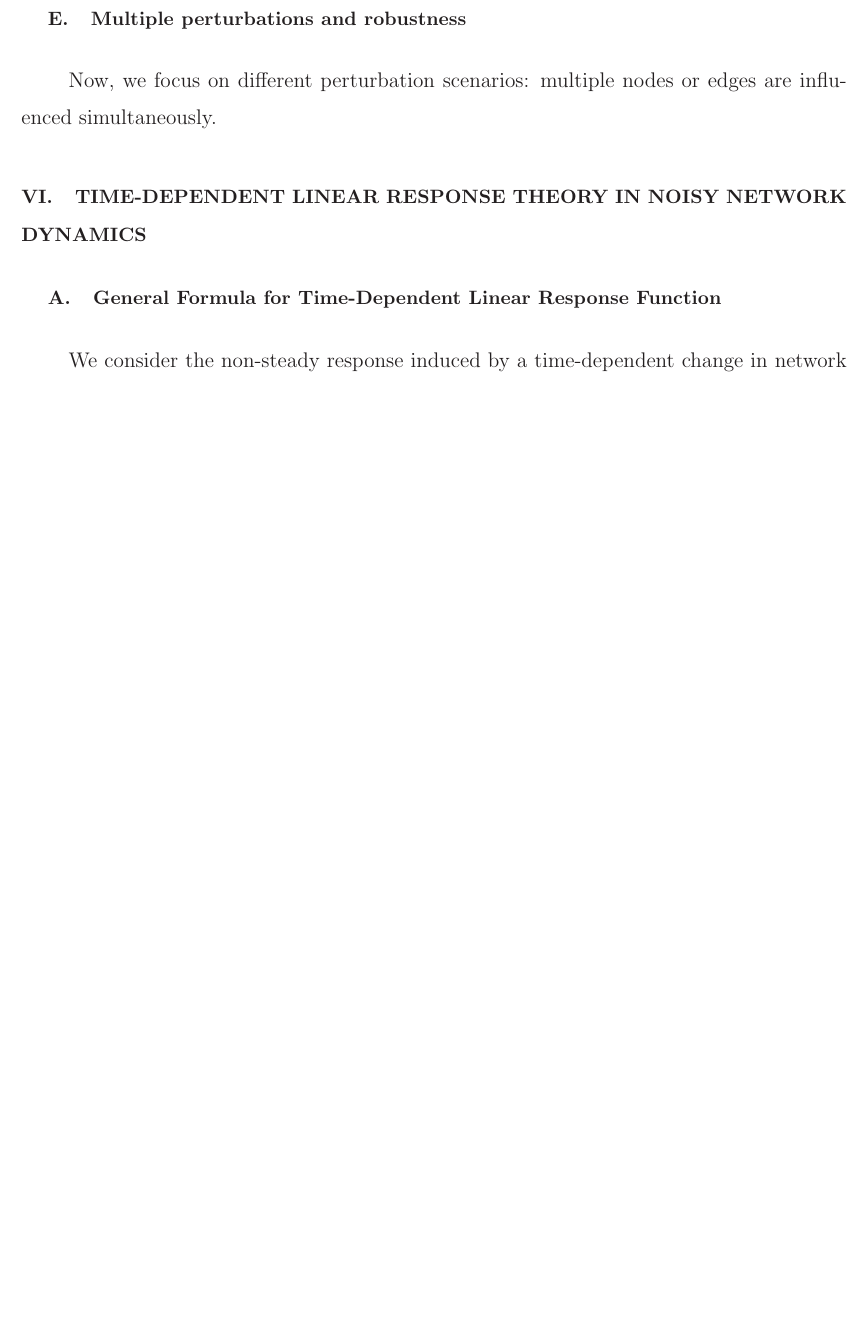
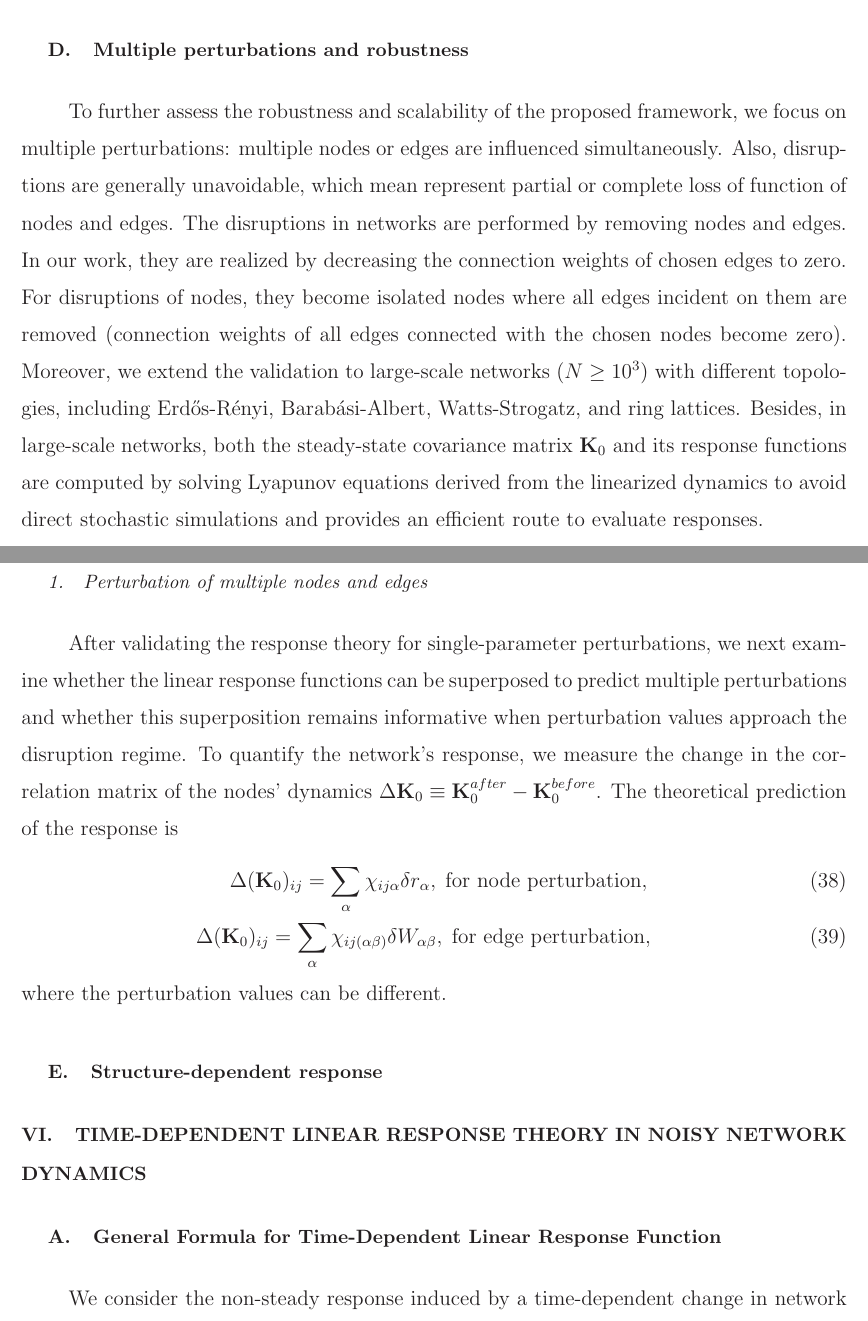
Before and after one commit to paramecium0630/Linear_Response, a LaTeX paper (main.tex, which reads Section/Result.tex): part of page 18 of 30 before the commit and two parts of pages 18 and 19 of 31 after it, the two joined at a grey line, cut so that both start at the same text, the shorter picture padded with empty space. Compiled offline with LaTeX, dvips and Ghostscript.

Commit message:
multiple perturbation

```diff
--- a/Section/Result.tex
+++ b/Section/Result.tex
@@ -54,7 +55,13 @@ In Fig. \ref{chieqmlinear}b, the perturbed edge $(\alpha,\beta)$ is randomly cho
     \label{chiKonon}
 \end{figure}
 
+\subsection{Multiple perturbations and robustness}
+\quad To further assess the robustness and scalability of the proposed framework, we focus on multiple perturbations: multiple nodes or edges are influenced simultaneously. Also, disruptions are generally unavoidable, which mean represent partial or complete loss of function of nodes and edges. The disruptions in networks are performed by removing nodes and edges. In our work, they are realized by decreasing the connection weights of chosen edges to zero. For disruptions of nodes, they become isolated nodes where all edges incident on them are removed (connection weights of all edges connected with the chosen nodes become zero). Moreover, we extend the validation to large-scale networks ($N \ge 10^3$) with different topologies, including Erdős-Rényi, Barabási-Albert, Watts-Strogatz, and ring lattices. Besides, in large-scale networks, both the steady-state covariance matrix $\mathbf{K}_0$ and its response functions are computed by solving Lyapunov equations derived from the linearized dynamics to avoid direct stochastic simulations and provides an efficient route to evaluate responses.
+\subsubsection{Perturbation of multiple nodes and edges}
+\quad After validating the response theory for single-parameter perturbations, we next examine whether the linear response functions can be superposed to predict multiple perturbations and whether this superposition remains informative when perturbation values approach the disruption regime. To quantify the network's response, we measure the change in the correlation matrix of the nodes' dynamics $\Delta \mathbf{K}_0 \equiv \mathbf{K}_0^{after}-\mathbf{K}_0^{before}$. The theoretical prediction of the response is
+\begin{eqnarray}
+    \Delta (\mathbf{K}_0)_{ij} = \sum_\alpha \chi_{ij\alpha} \delta r_\alpha,\;\text{for node perturbation},\\
+    \Delta (\mathbf{K}_0)_{ij} = \sum_\alpha \chi_{ij(\alpha\beta)} \delta W_{\alpha\beta},\;\text{for edge perturbation},
+\end{eqnarray}
+where the perturbation values can be different.
 \subsection{Structure-dependent response}
-
-\subsection{Multiple perturbations and robustness}
-\quad Now, we focus on different perturbation scenarios: multiple nodes or edges are influenced simultaneously.
```
Also changed, not shown: Section/Steady_state.tex (+1 -1 lines), Section/Result.tex (3 more changed lines).
